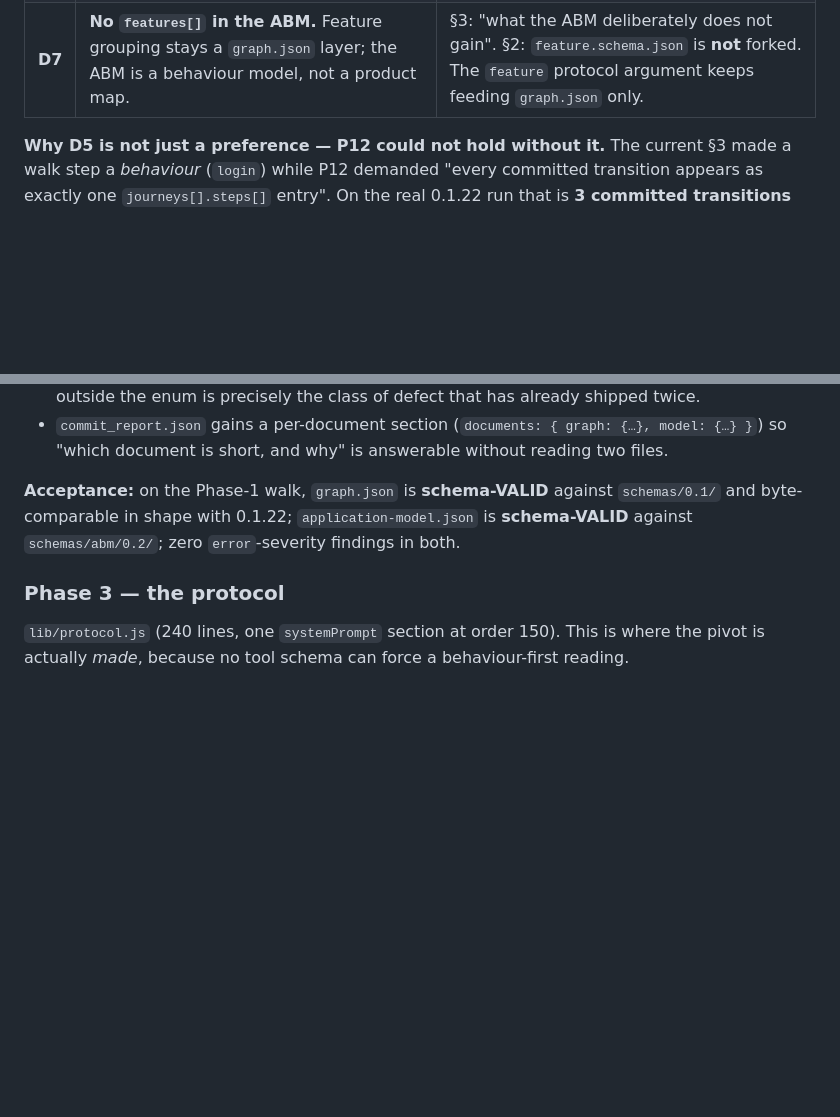
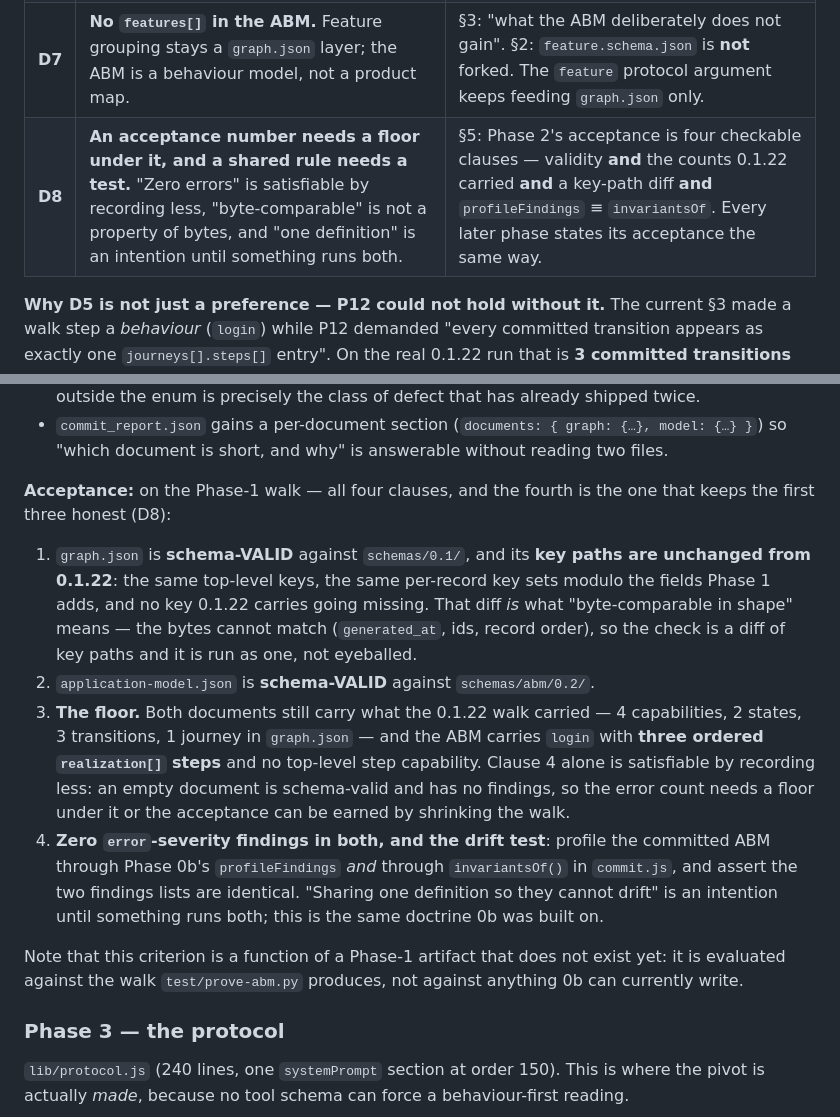
Before and after one commit to jingyuy/WebTestAgent, a Markdown page: docs/abm-pivot.md, 2 parts joined by grey strips. Rendered like a GitHub page; blank space fills up the shorter version.

Commit message:
docs: D8 - an acceptance number needs a floor, a shared rule needs a test
Phase 2's acceptance read: both documents schema-valid, graph.json
byte-comparable in shape with 0.1.22, zero error-severity findings in both.
Three of those clauses could pass while the pivot failed.

"Zero errors" is satisfiable by recording less. An empty document is valid and
has no findings, so a walk that commits nothing scores perfectly. The criterion
now names the floor under the count: the 4 capabilities, 2 states, 3 transitions
and 1 journey the 0.1.22 walk carried, and login with three ordered
realization[] steps and no top-level step capability.

"Byte-comparable in shape" is not a property of bytes. The bytes cannot match.
What has to be true is now stated as the diff it actually is: the same key paths
as 0.1.22, the same per-record key sets modulo the fields Phase 1 adds, nothing
missing -- and it is run as one rather than eyeballed.

And "sharing one definition so the diagnostic and the gate cannot drift" is an
intention until something runs both. Phase 2 now has to profile the committed
ABM through 0b's profileFindings and through invariantsOf() and assert the two
findings lists are identical. Same doctrine as the rest of 0b: a rule nothing
enforces is not a rule the schema has.

Recorded as D8, since it applies to every later phase, not only this one.

```diff
--- a/docs/abm-pivot.md
+++ b/docs/abm-pivot.md
@@ -16,6 +16,7 @@ Status: **Phase 0a and 0b DONE, Phase 1 next.** Baseline: plugin `0.1.22`, branc
 | **D5** | **`transitions[]` comes back, re-scoped to the behaviour.** One entry per `(from_state, behaviour, to_state)` — never per tool call. `journeys[].steps[]` references them, the way `journeys[].transitions[]` already does. | §3: an edge is first-class again, so `preconditions[]`/`effects[]` leave `behaviors[]`. **P12 is repaired** (it cannot hold without this — see the note below). |
 | **D6** | **The ABM represents unwalked affordances.** `state.affordances[]` — an affordance is offered *by a surface*, so it lives on the state that offers it. | §3: new array + **P13**, which makes "nobody did this" checkable rather than asserted. |
 | **D7** | **No `features[]` in the ABM.** Feature grouping stays a `graph.json` layer; the ABM is a behaviour model, not a product map. | §3: "what the ABM deliberately does not gain". §2: `feature.schema.json` is **not** forked. The `feature` protocol argument keeps feeding `graph.json` only. |
+| **D8** | **An acceptance number needs a floor under it, and a shared rule needs a test.** "Zero errors" is satisfiable by recording less, "byte-comparable" is not a property of bytes, and "one definition" is an intention until something runs both. | §5: Phase 2's acceptance is four checkable clauses — validity **and** the counts 0.1.22 carried **and** a key-path diff **and** `profileFindings` ≡ `invariantsOf`. Every later phase states its acceptance the same way. |
 
 **Why D5 is not just a preference — P12 could not hold without it.** The current §3 made a walk step a
 *behaviour* (`login`) while P12 demanded "every committed transition appears as exactly one
@@ -556,9 +557,27 @@ with three `realization[]` entries and no top-level step capability. Covered by
 - `commit_report.json` gains a per-document section (`documents: { graph: {…}, model: {…} }`)
   so "which document is short, and why" is answerable without reading two files.
 
-**Acceptance:** on the Phase-1 walk, `graph.json` is **schema-VALID** against `schemas/0.1/` and
-byte-comparable in shape with 0.1.22; `application-model.json` is **schema-VALID** against
-`schemas/abm/0.2/`; zero `error`-severity findings in both.
+**Acceptance:** on the Phase-1 walk — all four clauses, and the fourth is the one that keeps the first
+three honest (D8):
+
+1. `graph.json` is **schema-VALID** against `schemas/0.1/`, and its **key paths are unchanged from
+   0.1.22**: the same top-level keys, the same per-record key sets modulo the fields Phase 1 adds, and
+   no key 0.1.22 carries going missing. That diff *is* what "byte-comparable in shape" means — the
+   bytes cannot match (`generated_at`, ids, record order), so the check is a diff of key paths and it
+   is run as one, not eyeballed.
+2. `application-model.json` is **schema-VALID** against `schemas/abm/0.2/`.
+3. **The floor.** Both documents still carry what the 0.1.22 walk carried — 4 capabilities, 2 states,
+   3 transitions, 1 journey in `graph.json` — and the ABM carries `login` with **three ordered
+   `realization[]` steps** and no top-level step capability. Clause 4 alone is satisfiable by
+   recording less: an empty document is schema-valid and has no findings, so the error count needs a
+   floor under it or the acceptance can be earned by shrinking the walk.
+4. **Zero `error`-severity findings in both, and the drift test**: profile the committed ABM through
+   Phase 0b's `profileFindings` *and* through `invariantsOf()` in `commit.js`, and assert the two
+   findings lists are identical. "Sharing one definition so they cannot drift" is an intention until
+   something runs both; this is the same doctrine 0b was built on.
+
+Note that this criterion is a function of a Phase-1 artifact that does not exist yet: it is evaluated
+against the walk `test/prove-abm.py` produces, not against anything 0b can currently write.
 
 ### Phase 3 — the protocol
 
```
